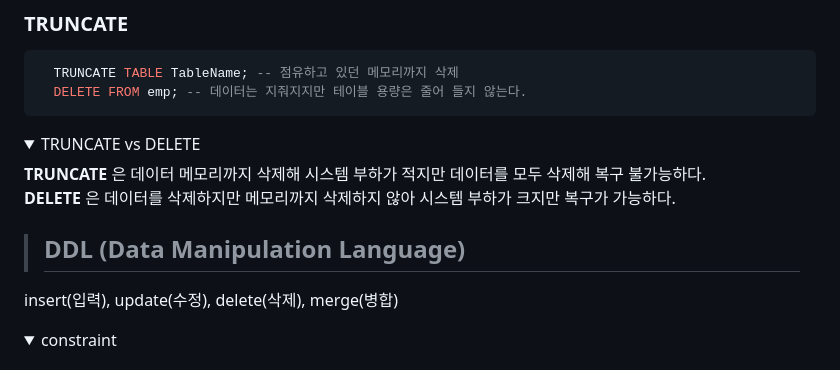
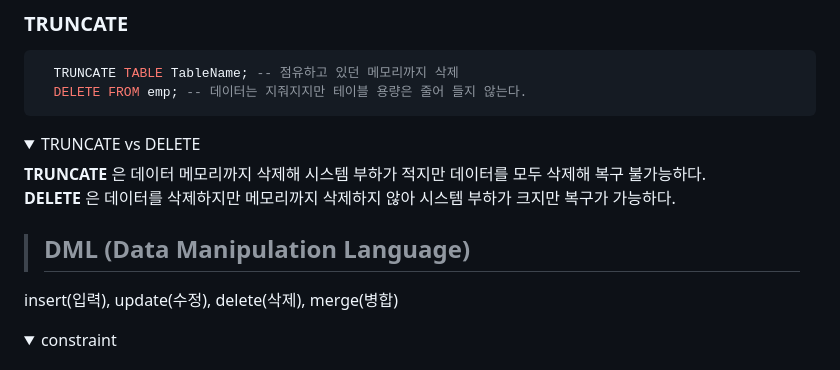
Before and after one commit to JeHa-An/KOSTA, a Markdown page: database/CRUD.md, the part around the change. GitHub-like rendering; folded sections open.

Commit message:
h2 DDL을 DML로 변경

```diff
--- a/database/CRUD.md
+++ b/database/CRUD.md
@@ -48,7 +48,7 @@
 **DELETE** 은 데이터를 삭제하지만 메모리까지 삭제하지 않아 시스템 부하가 크지만 복구가 가능하다.
 </details>
 
-> ## DDL (Data Manipulation Language)
+> ## DML (Data Manipulation Language)
  insert(입력), update(수정), delete(삭제), merge(병합)
 <details>
 <summary>constraint</summary>
```
